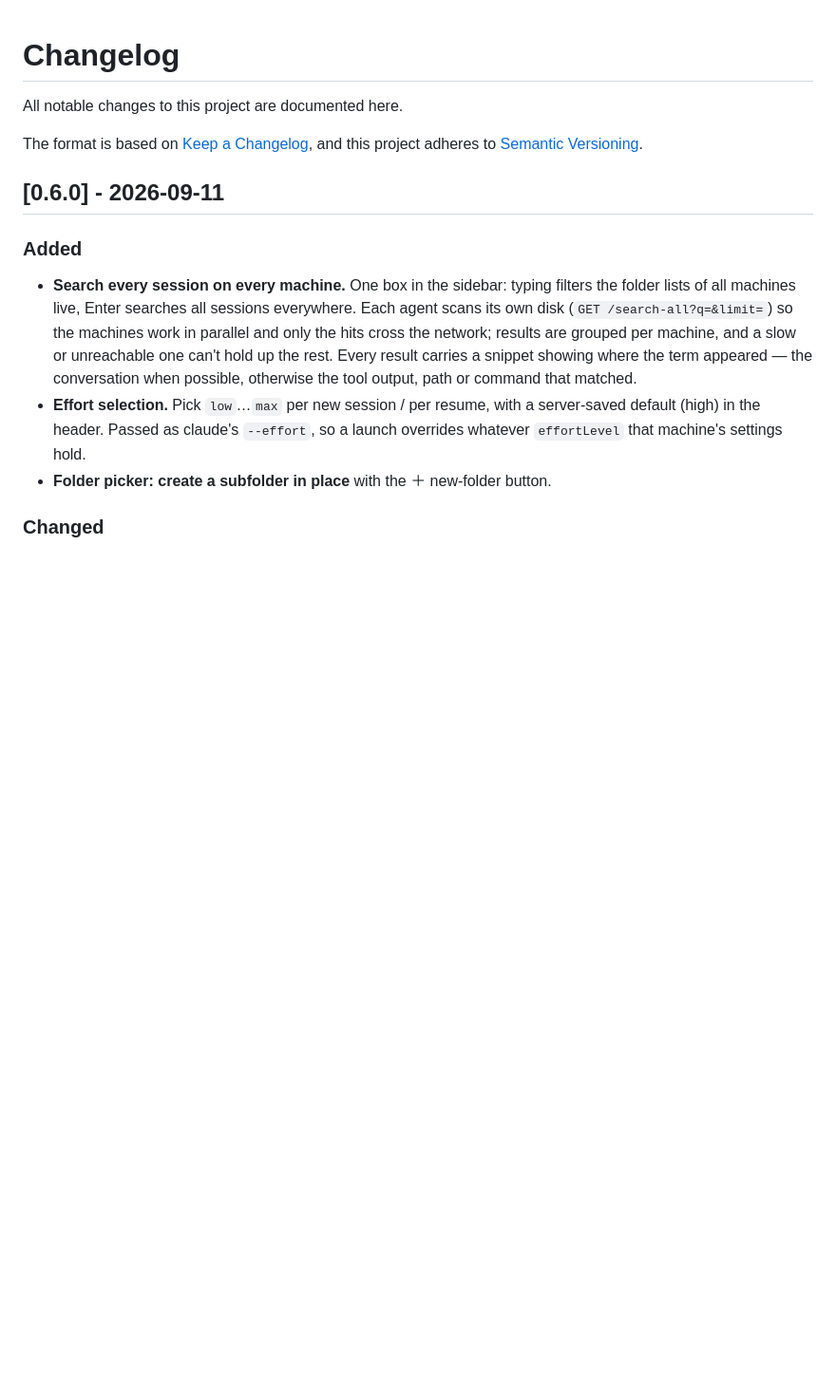
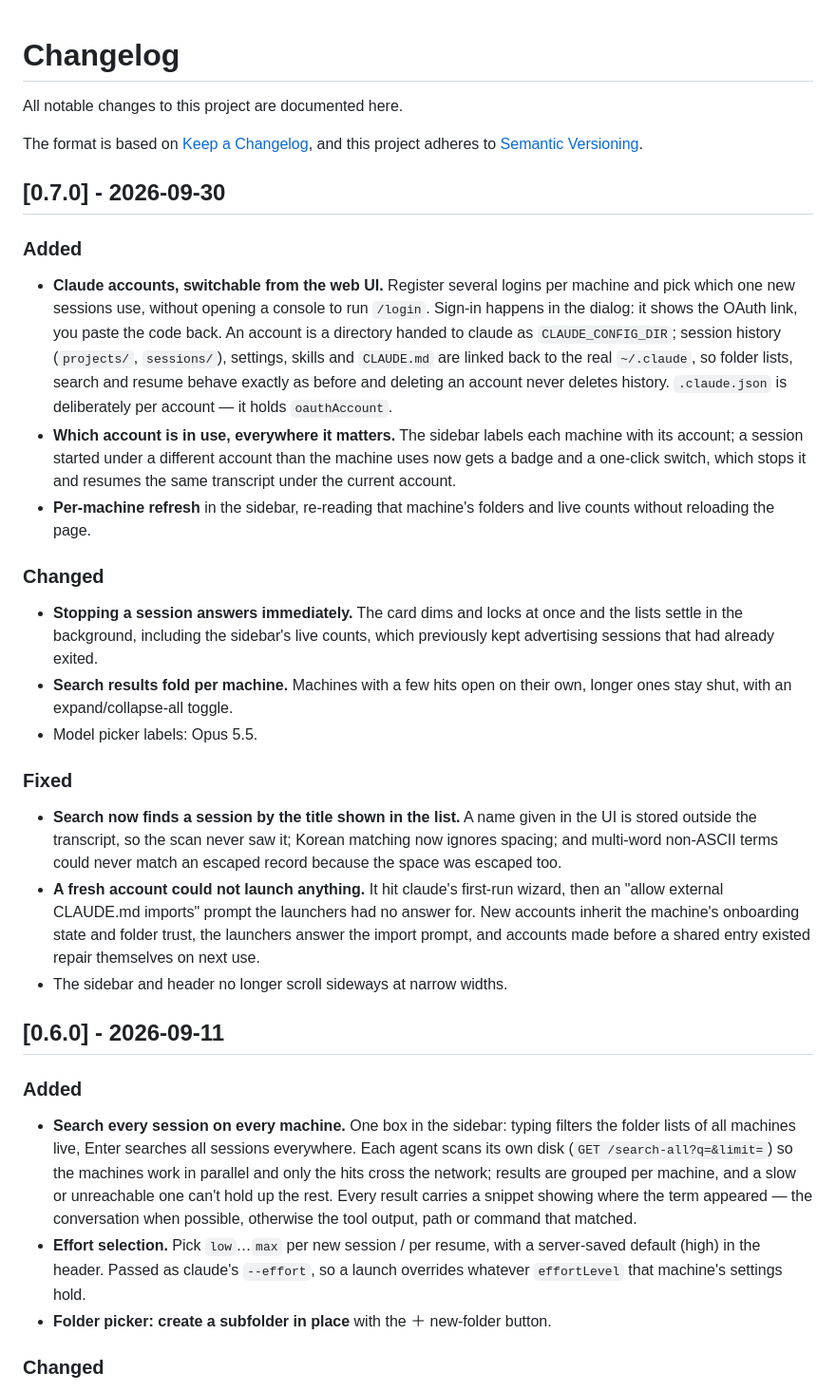
Before and after one commit to kjy7097/agent-session-manager, a Markdown page: CHANGELOG.md, the part around the change. Shown at 95% size. Rendered like a GitHub page; blank space fills up the shorter version.

Commit message:
Docs: 0.7.0 — Claude accounts, session account switch, search fixes
The READMEs and changelog stopped at 0.6.0, before accounts existed, so the
largest feature since then was undocumented in both languages.

Adds accounts to both feature lists, and a 0.7.0 changelog entry covering the
account switching and per-session account display, the immediate stop and
per-machine refresh, collapsible search results, and the fixes that made a
fresh account actually launch and let search find a session by its title.

Co-Authored-By: Claude Opus 5.5 <noreply@anthropic.com>
Claude-Session: https://claude.ai/code/session_013SKjswfSRNr4yTS4FqLRVF

```diff
--- a/CHANGELOG.md
+++ b/CHANGELOG.md
@@ -4,6 +4,45 @@ All notable changes to this project are documented here.
 
 The format is based on [Keep a Changelog](https://keepachangelog.com/en/1.1.0/),
 and this project adheres to [Semantic Versioning](https://semver.org/spec/v2.0.0.html).
+
+## [0.7.0] - 2026-09-30
+
+### Added
+- **Claude accounts, switchable from the web UI.** Register several logins per
+  machine and pick which one new sessions use, without opening a console to run
+  `/login`. Sign-in happens in the dialog: it shows the OAuth link, you paste
+  the code back. An account is a directory handed to claude as
+  `CLAUDE_CONFIG_DIR`; session history (`projects/`, `sessions/`), settings,
+  skills and `CLAUDE.md` are linked back to the real `~/.claude`, so folder
+  lists, search and resume behave exactly as before and deleting an account
+  never deletes history. `.claude.json` is deliberately per account — it holds
+  `oauthAccount`.
+- **Which account is in use, everywhere it matters.** The sidebar labels each
+  machine with its account; a session started under a different account than
+  the machine uses now gets a badge and a one-click switch, which stops it and
+  resumes the same transcript under the current account.
+- **Per-machine refresh** in the sidebar, re-reading that machine's folders and
+  live counts without reloading the page.
+
+### Changed
+- **Stopping a session answers immediately.** The card dims and locks at once
+  and the lists settle in the background, including the sidebar's live counts,
+  which previously kept advertising sessions that had already exited.
+- **Search results fold per machine.** Machines with a few hits open on their
+  own, longer ones stay shut, with an expand/collapse-all toggle.
+- Model picker labels: Opus 5.5.
+
+### Fixed
+- **Search now finds a session by the title shown in the list.** A name given
+  in the UI is stored outside the transcript, so the scan never saw it; Korean
+  matching now ignores spacing; and multi-word non-ASCII terms could never
+  match an escaped record because the space was escaped too.
+- **A fresh account could not launch anything.** It hit claude's first-run
+  wizard, then an "allow external CLAUDE.md imports" prompt the launchers had no
+  answer for. New accounts inherit the machine's onboarding state and folder
+  trust, the launchers answer the import prompt, and accounts made before a
+  shared entry existed repair themselves on next use.
+- The sidebar and header no longer scroll sideways at narrow widths.
 
 ## [0.6.0] - 2026-09-11
 
```
Also changed, not shown: README.ko.md (+6 -1 lines), README.md (+6 -1 lines).
